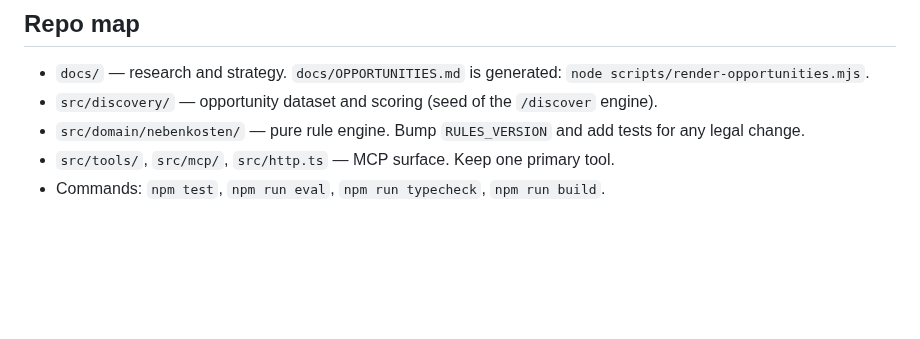
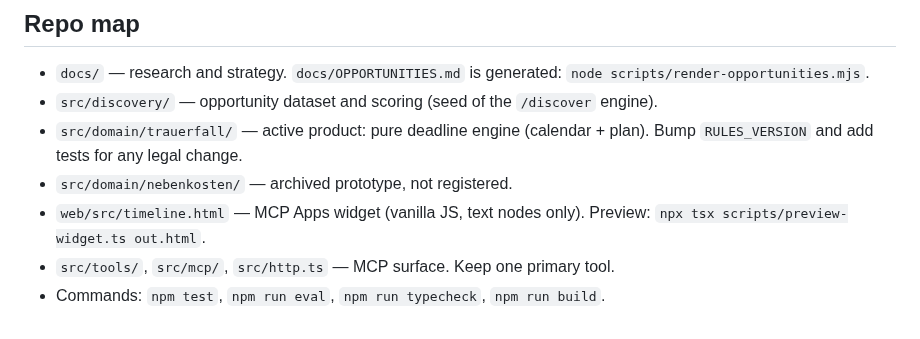
Before and after one commit to JDub004/PluginPilot, a Markdown page: CLAUDE.md, the part around the change. GitHub-like rendering; blank space fills up the shorter version.

```diff
--- a/CLAUDE.md
+++ b/CLAUDE.md
@@ -21,6 +21,8 @@ Goal: find a painful recurring workflow where ChatGPT is the right interface, bu
 ## Repo map
 - `docs/` — research and strategy. `docs/OPPORTUNITIES.md` is generated: `node scripts/render-opportunities.mjs`.
 - `src/discovery/` — opportunity dataset and scoring (seed of the `/discover` engine).
-- `src/domain/nebenkosten/` — pure rule engine. Bump `RULES_VERSION` and add tests for any legal change.
+- `src/domain/trauerfall/` — active product: pure deadline engine (calendar + plan). Bump `RULES_VERSION` and add tests for any legal change.
+- `src/domain/nebenkosten/` — archived prototype, not registered.
+- `web/src/timeline.html` — MCP Apps widget (vanilla JS, text nodes only). Preview: `npx tsx scripts/preview-widget.ts out.html`.
 - `src/tools/`, `src/mcp/`, `src/http.ts` — MCP surface. Keep one primary tool.
 - Commands: `npm test`, `npm run eval`, `npm run typecheck`, `npm run build`.
```
Also changed, not shown: README.md (+15 -8 lines), docs/PRODUCT.md (+18 -27 lines), assets/widget-dark.png (added), assets/widget-light.png (added), 10 other files.
